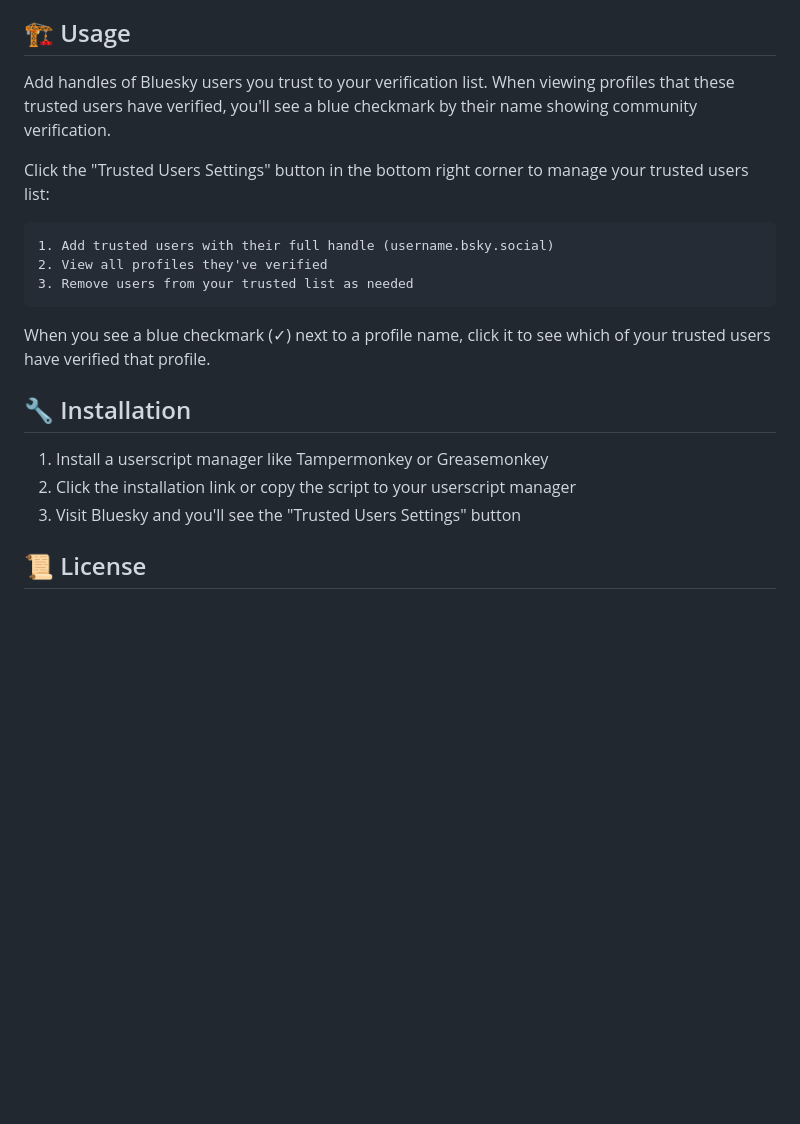
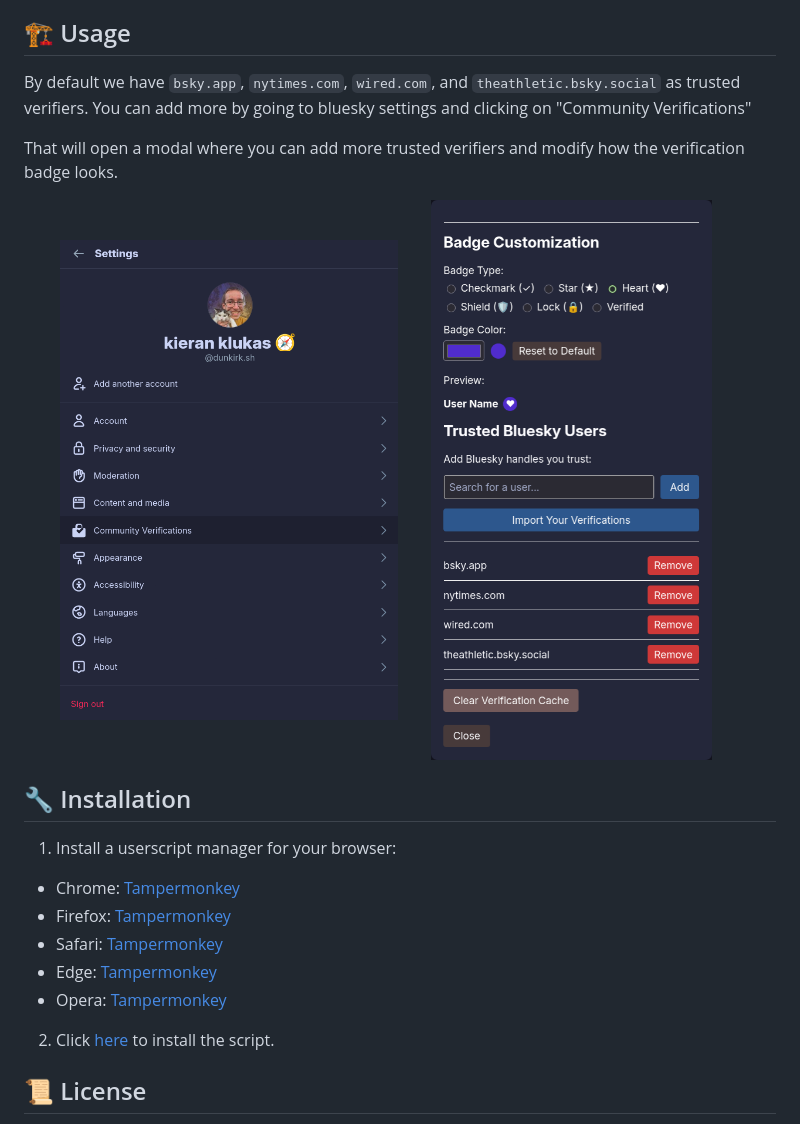
Before and after one commit to taciturnaxolotl/serif, a Markdown page: README.md, the part around the change. Drawn GitHub-style; pictures changed too: .github/images/modal.png (added), .github/images/settings.png (added); blank space fills up the shorter version.

Commit message:
docs: update install and about

````diff
--- a/README.md
+++ b/README.md
@@ -10,23 +10,25 @@
 
 ## 🏗️ Usage
 
-Add handles of Bluesky users you trust to your verification list. When viewing profiles that these trusted users have verified, you'll see a blue checkmark by their name showing community verification.
+By default we have `bsky.app`, `nytimes.com`, `wired.com`, and `theathletic.bsky.social` as trusted verifiers. You can add more by going to bluesky settings and clicking on "Community Verifications"
 
-Click the "Trusted Users Settings" button in the bottom right corner to manage your trusted users list:
+That will open a modal where you can add more trusted verifiers and modify how the verification badge looks.
 
-```
-1. Add trusted users with their full handle (username.bsky.social)
-2. View all profiles they've verified
-3. Remove users from your trusted list as needed
-```
-
-When you see a blue checkmark (✓) next to a profile name, click it to see which of your trusted users have verified that profile.
+<div align="center">
+  <img src="https://raw.githubusercontent.com/taciturnaxolotl/serif/main/.github/images/settings.png" alt="bluesky settings menu" width="45%" />
+  <img src="https://raw.githubusercontent.com/taciturnaxolotl/serif/main/.github/images/modal.png" alt="modal" width="45%" />
+</div>
 
 ## 🔧 Installation
 
-1. Install a userscript manager like Tampermonkey or Greasemonkey
-2. Click the installation link or copy the script to your userscript manager
-3. Visit Bluesky and you'll see the "Trusted Users Settings" button
+1. Install a userscript manager for your browser:
+  - Chrome: [Tampermonkey](https://chrome.google.com/webstore/detail/tampermonkey/dhdgffkkebhmkfjojejmpbldmpobfkfo)
+  - Firefox: [Tampermonkey](https://addons.mozilla.org/en-US/firefox/addon/tampermonkey/)
+  - Safari: [Tampermonkey](https://apps.apple.com/app/tampermonkey/id1482490089)
+  - Edge: [Tampermonkey](https://microsoftedge.microsoft.com/addons/detail/tampermonkey/iikmkjmpaadaobahmlepeloendndfphd)
+  - Opera: [Tampermonkey](https://addons.opera.com/en/extensions/details/tampermonkey-beta/)
+
+2. Click [here](https://github.com/taciturnaxolotl/serif/raw/refs/heads/main/bluesky-community-verifications.user.js) to install the script.
 
 ## 📜 License
 
````
